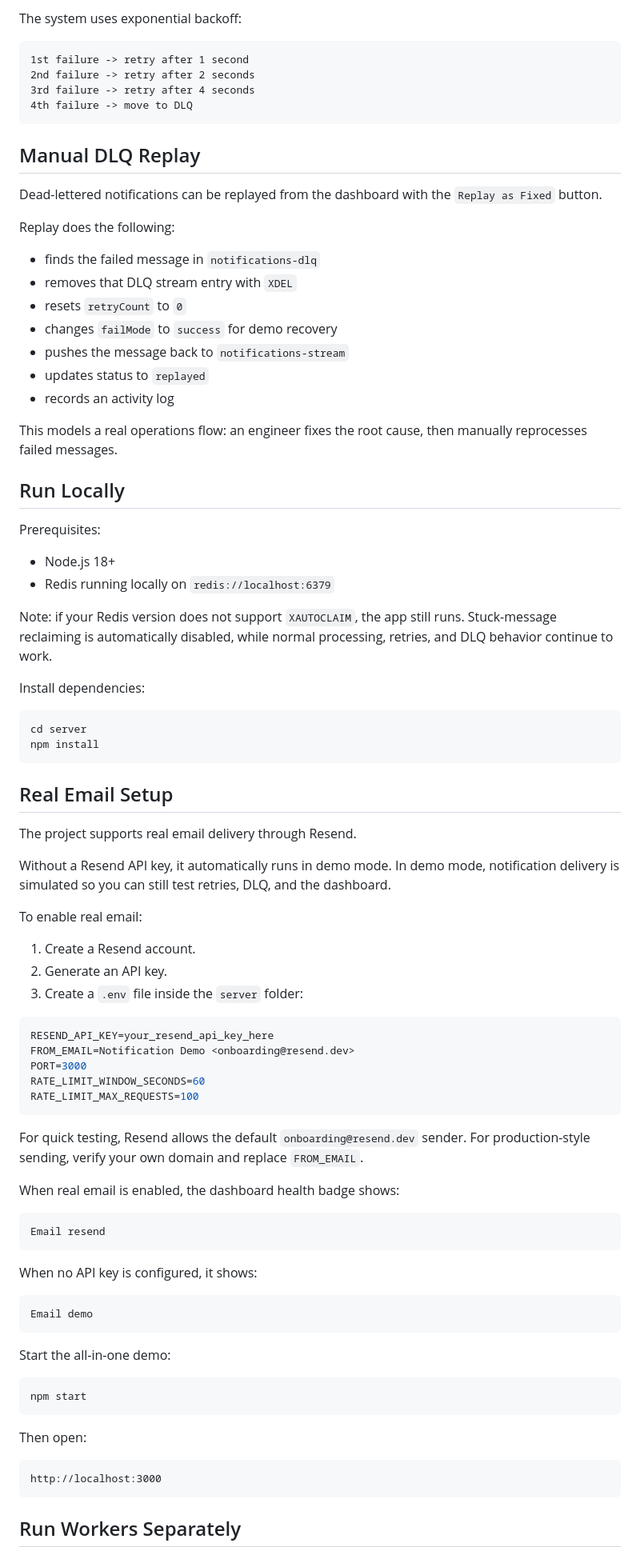
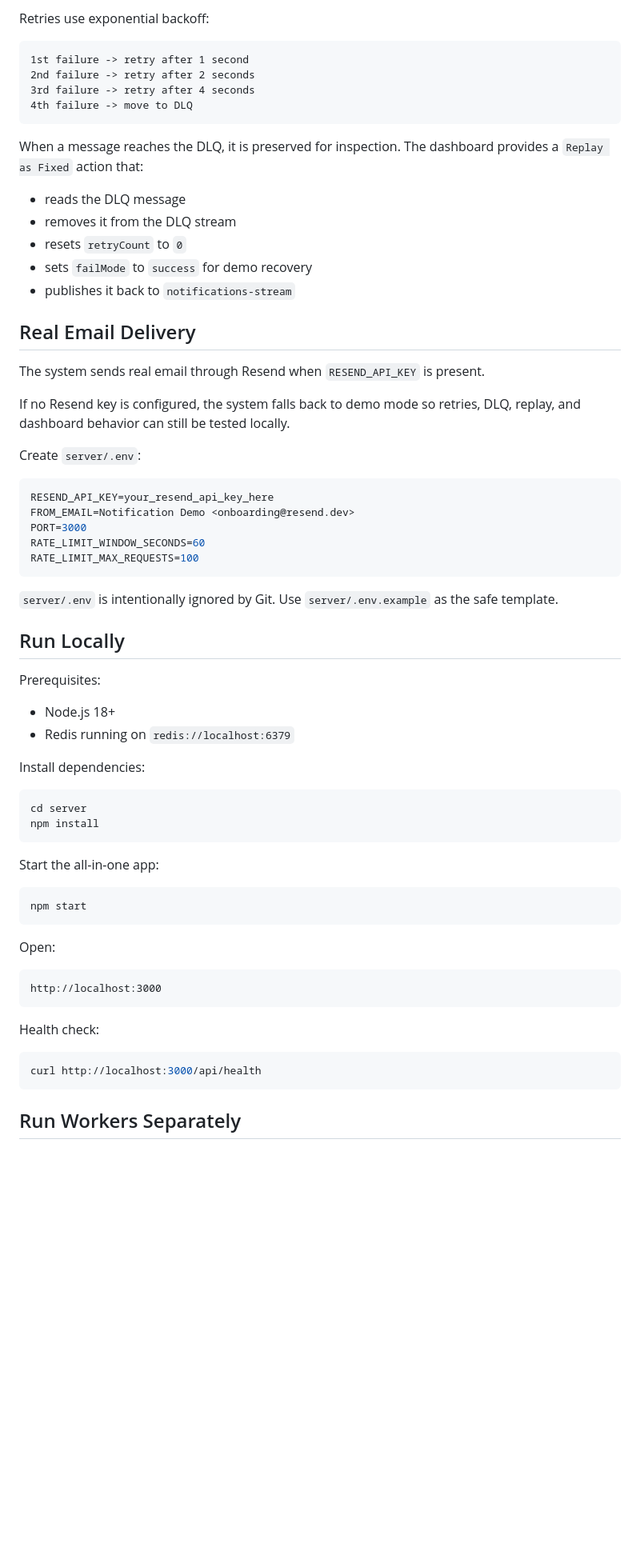
Before and after one commit to Yash-597/event-driven-notification-system, a Markdown page: README.md, the part around one of its changes. Shown at 80% size. Drawn GitHub-style; blank space fills up the shorter version.

````diff
--- a/README.md
+++ b/README.md
@@ -119,5 +99,5 @@ That makes retry and DLQ behavior easy to demonstrate during an interview.
 
-The system uses exponential backoff:
+Retries use exponential backoff:
 
 ```text
 1st failure -> retry after 1 second
@@ -126,49 +106,21 @@ The system uses exponential backoff:
 4th failure -> move to DLQ
 ```
 
-## Manual DLQ Replay
+When a message reaches the DLQ, it is preserved for inspection. The dashboard provides a `Replay as Fixed` action that:
 
-Dead-lettered notifications can be replayed from the dashboard with the `Replay as Fixed` button.
+- reads the DLQ message
+- removes it from the DLQ stream
+- resets `retryCount` to `0`
+- sets `failMode` to `success` for demo recovery
+- publishes it back to `notifications-stream`
 
-Replay does the following:
+## Real Email Delivery
 
-- finds the failed message in `notifications-dlq`
-- removes that DLQ stream entry with `XDEL`
-- resets `retryCount` to `0`
-- changes `failMode` to `success` for demo recovery
-- pushes the message back to `notifications-stream`
-- updates status to `replayed`
-- records an activity log
+The system sends real email through Resend when `RESEND_API_KEY` is present.
 
-This models a real operations flow: an engineer fixes the root cause, then manually reprocesses failed messages.
+If no Resend key is configured, the system falls back to demo mode so retries, DLQ, replay, and dashboard behavior can still be tested locally.
 
-## Run Locally
-
-Prerequisites:
-
-- Node.js 18+
-- Redis running locally on `redis://localhost:6379`
-
-Note: if your Redis version does not support `XAUTOCLAIM`, the app still runs. Stuck-message reclaiming is automatically disabled, while normal processing, retries, and DLQ behavior continue to work.
-
-Install dependencies:
-
-```bash
-cd server
-npm install
-```
-
-## Real Email Setup
-
-The project supports real email delivery through Resend.
-
-Without a Resend API key, it automatically runs in demo mode. In demo mode, notification delivery is simulated so you can still test retries, DLQ, and the dashboard.
-
-To enable real email:
-
-1. Create a Resend account.
-2. Generate an API key.
-3. Create a `.env` file inside the `server` folder:
+Create `server/.env`:
 
 ```env
 RESEND_API_KEY=your_resend_api_key_here
@@ -178,31 +130,39 @@ RATE_LIMIT_WINDOW_SECONDS=60
 RATE_LIMIT_MAX_REQUESTS=100
 ```
 
-For quick testing, Resend allows the default `onboarding@resend.dev` sender. For production-style sending, verify your own domain and replace `FROM_EMAIL`.
+`server/.env` is intentionally ignored by Git. Use `server/.env.example` as the safe template.
 
-When real email is enabled, the dashboard health badge shows:
+## Run Locally
 
-```text
-Email resend
+Prerequisites:
+
+- Node.js 18+
+- Redis running on `redis://localhost:6379`
+
+Install dependencies:
+
+```bash
+cd server
+npm install
 ```
 
-When no API key is configured, it shows:
-
-```text
-Email demo
-```
-
-Start the all-in-one demo:
+Start the all-in-one app:
 
 ```bash
 npm start
 ```
 
-Then open:
+Open:
 
 ```text
 http://localhost:3000
 ```
 
+Health check:
+
+```bash
+curl http://localhost:3000/api/health
+```
+
 ## Run Workers Separately
 
````
Also changed, not shown: other parts of README.md (+94 -104 lines).
